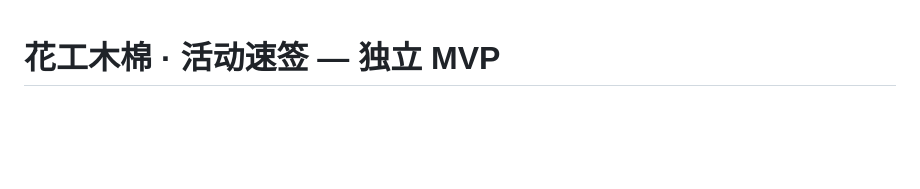
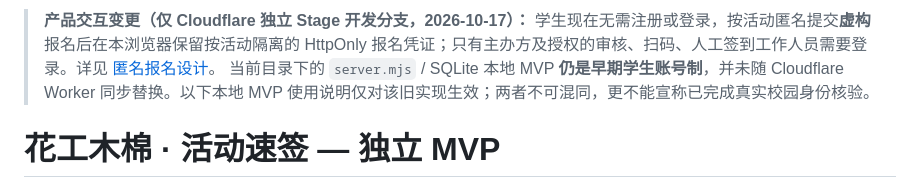
Before and after one commit to YanZhao1027/scutBombax, a Markdown page: activity-quickcheck/README.md, the part around the change. GitHub-like rendering; blank space fills up the shorter version.

Commit message:
docs(activity): distinguish guest stage flow from legacy local account MVP

```diff
--- a/activity-quickcheck/README.md
+++ b/activity-quickcheck/README.md
@@ -1,3 +1,6 @@
+> **产品交互变更（仅 Cloudflare 独立 Stage 开发分支，2026-10-17）：** 学生现在无需注册或登录，按活动匿名提交**虚构**报名后在本浏览器保留按活动隔离的 HttpOnly 报名凭证；只有主办方及授权的审核、扫码、人工签到工作人员需要登录。详见 [匿名报名设计](docs/anonymous-student-registration.md)。
+> 当前目录下的 `server.mjs` / SQLite 本地 MVP **仍是早期学生账号制**，并未随 Cloudflare Worker 同步替换。以下本地 MVP 使用说明仅对该旧实现生效；两者不可混同，更不能宣称已完成真实校园身份核验。
+
 # 花工木棉 · 活动速签 — 独立 MVP
 
 **当前仅供 Ubuntu 本机开发和虚构数据测试，未公开部署，未经学校官方身份认证。**
```
